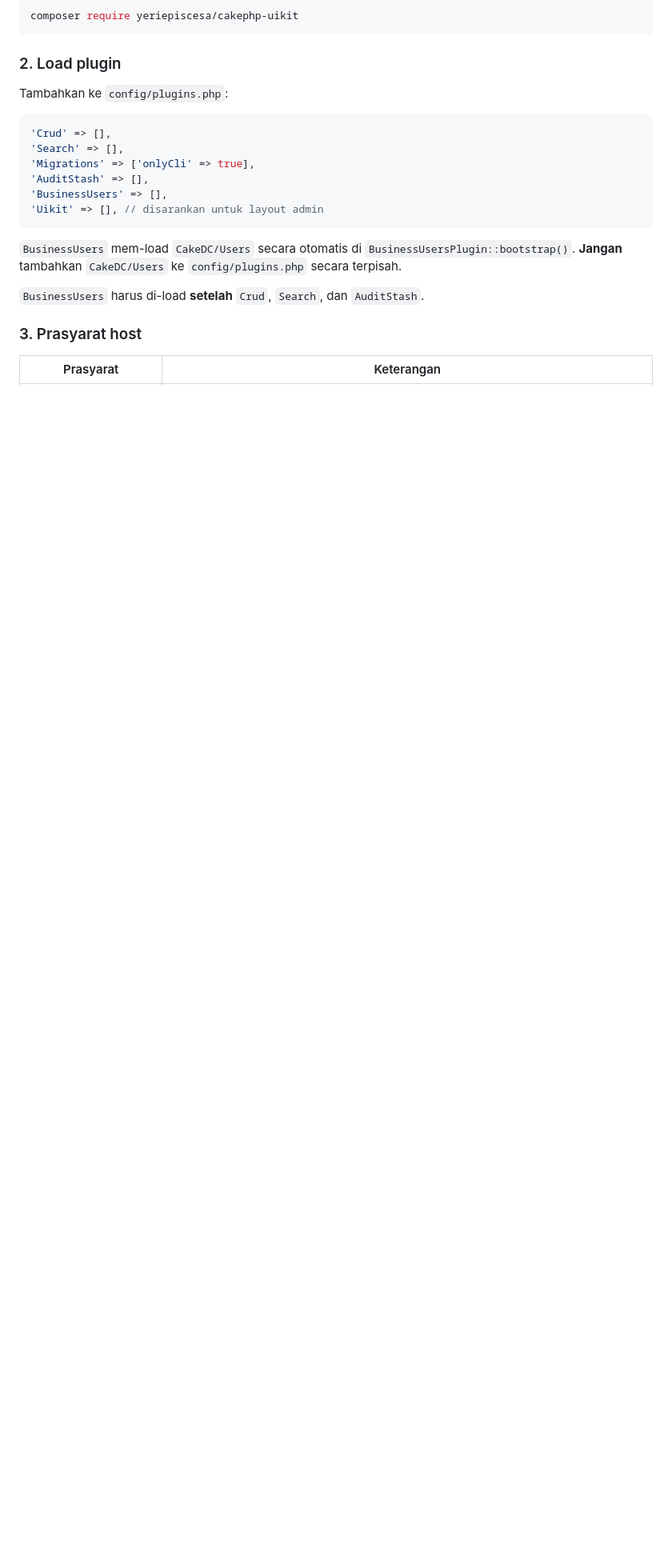
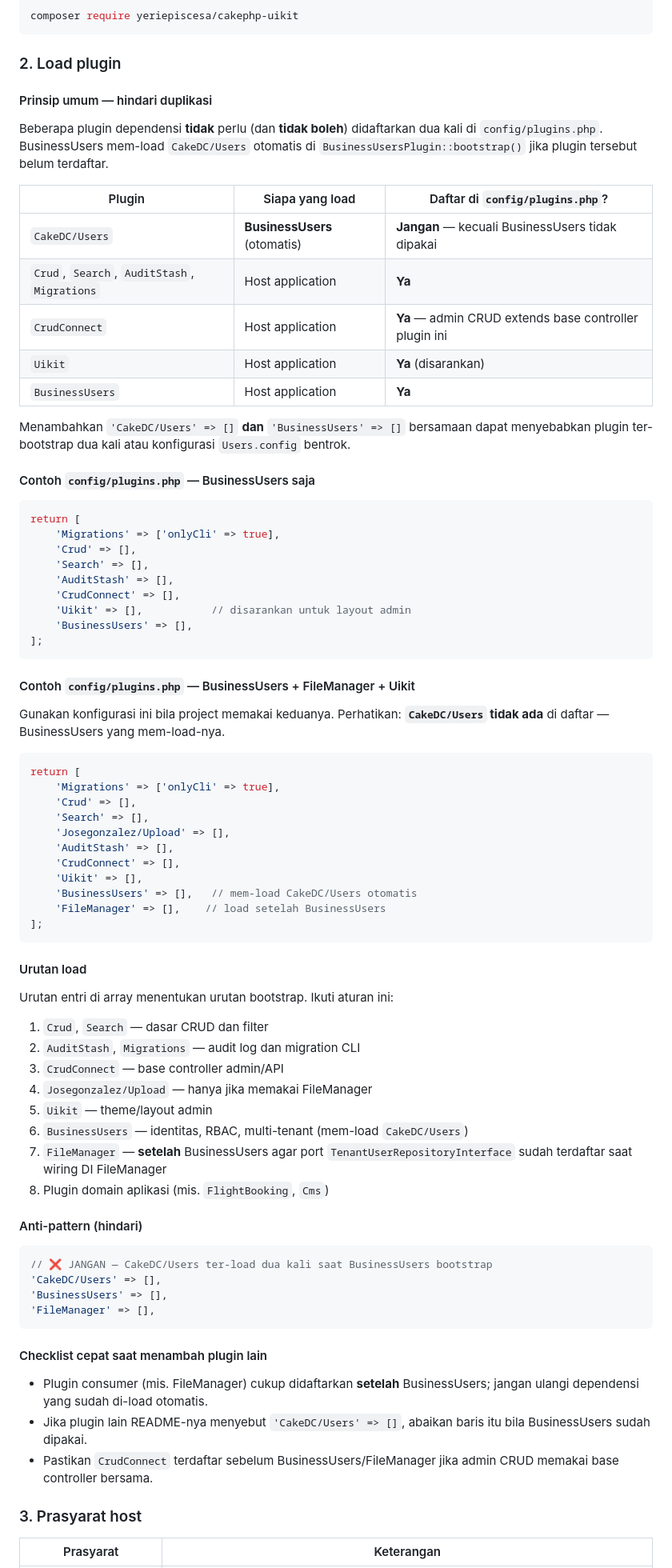
Before and after one commit to yeriepiscesa/cakephp-business-users, a Markdown page: README.md, the part around one of its changes. Shown at 80% size. GitHub-like rendering; blank space fills up the shorter version.

Commit message:
Enhance README.md with detailed guidelines on loading plugins, emphasizing the avoidance of duplicate registrations. Added examples for `config/plugins.php` configurations and clarified the loading order for plugins, particularly regarding `BusinessUsers` and `CakeDC/Users` integration.

````diff
--- a/README.md
+++ b/README.md
@@ -66,20 +66,79 @@ composer require yeriepiscesa/cakephp-uikit
 
 ### 2. Load plugin
 
-Tambahkan ke `config/plugins.php`:
+#### Prinsip umum — hindari duplikasi
+
+Beberapa plugin dependensi **tidak** perlu (dan **tidak boleh**) didaftarkan dua kali di `config/plugins.php`. BusinessUsers mem-load `CakeDC/Users` otomatis di `BusinessUsersPlugin::bootstrap()` jika plugin tersebut belum terdaftar.
+
+| Plugin | Siapa yang load | Daftar di `config/plugins.php`? |
+|---|---|---|
+| `CakeDC/Users` | **BusinessUsers** (otomatis) | **Jangan** — kecuali BusinessUsers tidak dipakai |
+| `Crud`, `Search`, `AuditStash`, `Migrations` | Host application | **Ya** |
+| `CrudConnect` | Host application | **Ya** — admin CRUD extends base controller plugin ini |
+| `Uikit` | Host application | **Ya** (disarankan) |
+| `BusinessUsers` | Host application | **Ya** |
+
+Menambahkan `'CakeDC/Users' => []` **dan** `'BusinessUsers' => []` bersamaan dapat menyebabkan plugin ter-bootstrap dua kali atau konfigurasi `Users.config` bentrok.
+
+#### Contoh `config/plugins.php` — BusinessUsers saja
 
 ```php
-'Crud' => [],
-'Search' => [],
-'Migrations' => ['onlyCli' => true],
-'AuditStash' => [],
-'BusinessUsers' => [],
-'Uikit' => [], // disarankan untuk layout admin
+return [
+    'Migrations' => ['onlyCli' => true],
+    'Crud' => [],
+    'Search' => [],
+    'AuditStash' => [],
+    'CrudConnect' => [],
+    'Uikit' => [],           // disarankan untuk layout admin
+    'BusinessUsers' => [],
+];
 ```
 
-`BusinessUsers` mem-load `CakeDC/Users` secara otomatis di `BusinessUsersPlugin::bootstrap()`. **Jangan** tambahkan `CakeDC/Users` ke `config/plugins.php` secara terpisah.
+#### Contoh `config/plugins.php` — BusinessUsers + FileManager + Uikit
 
-`BusinessUsers` harus di-load **setelah** `Crud`, `Search`, dan `AuditStash`.
+Gunakan konfigurasi ini bila project memakai keduanya. Perhatikan: **`CakeDC/Users` tidak ada** di daftar — BusinessUsers yang mem-load-nya.
+
+```php
+return [
+    'Migrations' => ['onlyCli' => true],
+    'Crud' => [],
+    'Search' => [],
+    'Josegonzalez/Upload' => [],
+    'AuditStash' => [],
+    'CrudConnect' => [],
+    'Uikit' => [],
+    'BusinessUsers' => [],   // mem-load CakeDC/Users otomatis
+    'FileManager' => [],    // load setelah BusinessUsers
+];
+```
+
+#### Urutan load
+
+Urutan entri di array menentukan urutan bootstrap. Ikuti aturan ini:
+
+1. `Crud`, `Search` — dasar CRUD dan filter
+2. `AuditStash`, `Migrations` — audit log dan migration CLI
+3. `CrudConnect` — base controller admin/API
+4. `Josegonzalez/Upload` — hanya jika memakai FileManager
+5. `Uikit` — theme/layout admin
+6. `BusinessUsers` — identitas, RBAC, multi-tenant (mem-load `CakeDC/Users`)
+7. `FileManager` — **setelah** BusinessUsers agar port `TenantUserRepositoryInterface` sudah terdaftar saat wiring DI FileManager
+8. Plugin domain aplikasi (mis. `FlightBooking`, `Cms`)
+
+#### Anti-pattern (hindari)
+
+```php
+// ❌ JANGAN — CakeDC/Users ter-load dua kali saat BusinessUsers bootstrap
+'CakeDC/Users' => [],
+'BusinessUsers' => [],
+'FileManager' => [],
+```
+
+#### Checklist cepat saat menambah plugin lain
+
+- Plugin consumer (mis. FileManager) cukup didaftarkan **setelah** BusinessUsers; jangan ulangi dependensi yang sudah di-load otomatis.
+- Jika plugin lain README-nya menyebut `'CakeDC/Users' => []`, abaikan baris itu bila BusinessUsers sudah dipakai.
+- Pastikan `CrudConnect` terdaftar sebelum BusinessUsers/FileManager jika admin CRUD memakai base controller bersama.
 
 ### 3. Prasyarat host
 
````
Also changed, not shown: other parts of README.md (+2 -2 lines).
